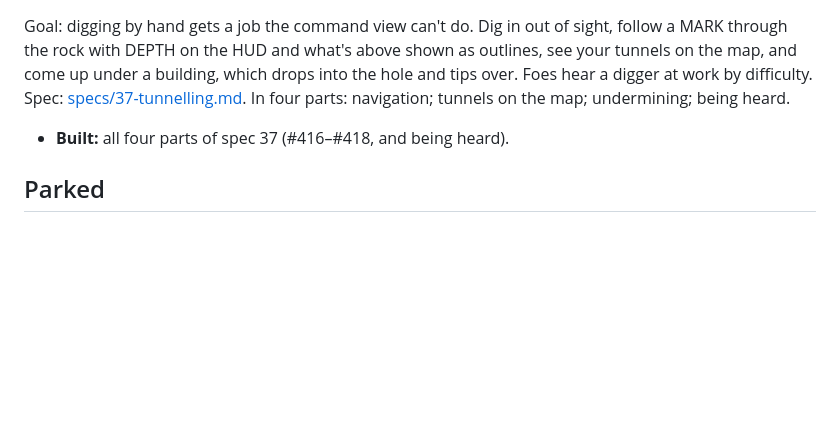
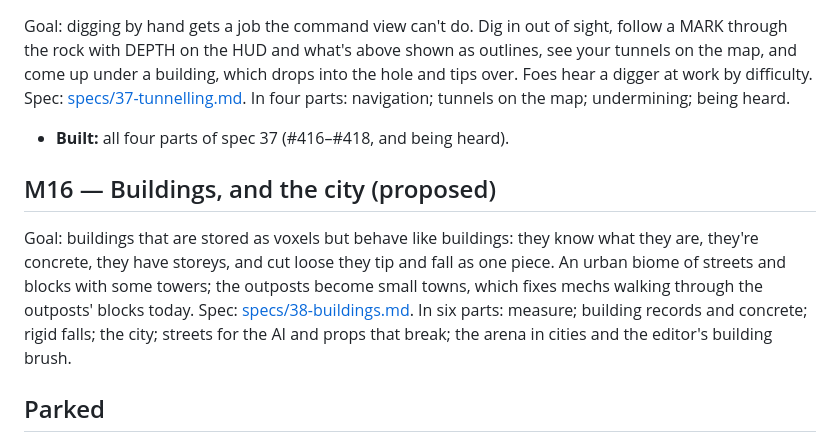
Before and after one commit to the-troy-ellis/stompy, a Markdown page: docs/roadmap.md, the part around the change. GitHub-like rendering; blank space fills up the shorter version.

```diff
--- a/docs/roadmap.md
+++ b/docs/roadmap.md
@@ -404,6 +404,17 @@ In four parts: navigation; tunnels on the map; undermining; being heard.
 
 - **Built:** all four parts of spec 37 (#416–#418, and being heard).
 
+## M16 — Buildings, and the city (proposed)
+
+Goal: buildings that are stored as voxels but behave like buildings: they
+know what they are, they're concrete, they have storeys, and cut loose
+they tip and fall as one piece. An urban biome of streets and blocks with
+some towers; the outposts become small towns, which fixes mechs walking
+through the outposts' blocks today. Spec:
+[specs/38-buildings.md](specs/38-buildings.md). In six parts: measure;
+building records and concrete; rigid falls; the city; streets for the AI
+and props that break; the arena in cities and the editor's building brush.
+
 ## Parked
 
 - **Portrait cockpit** ([specs/17-portrait-cockpit.md](specs/17-portrait-cockpit.md)):
```
Also changed, not shown: docs/specs/38-buildings.md (added, +270 -0 lines).
